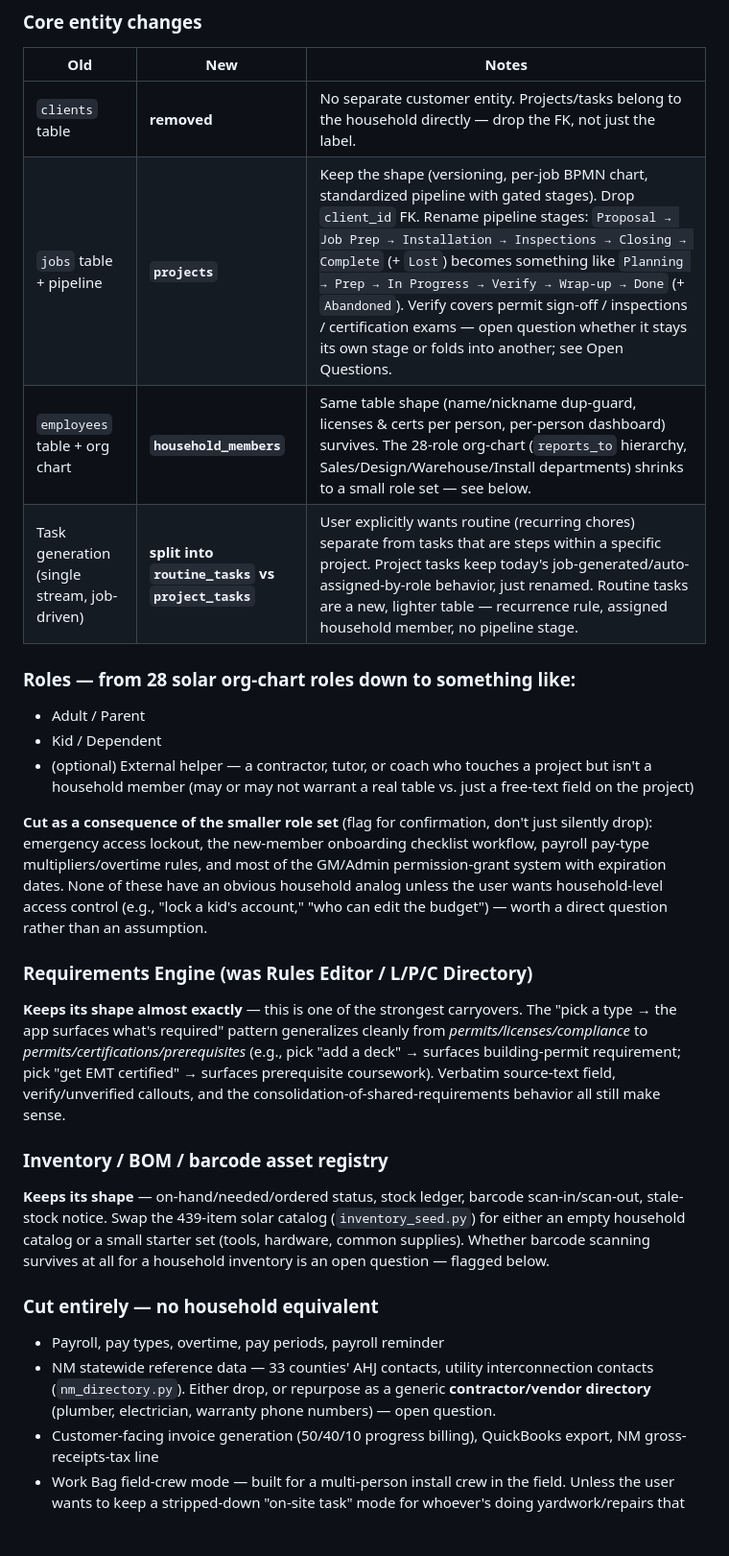
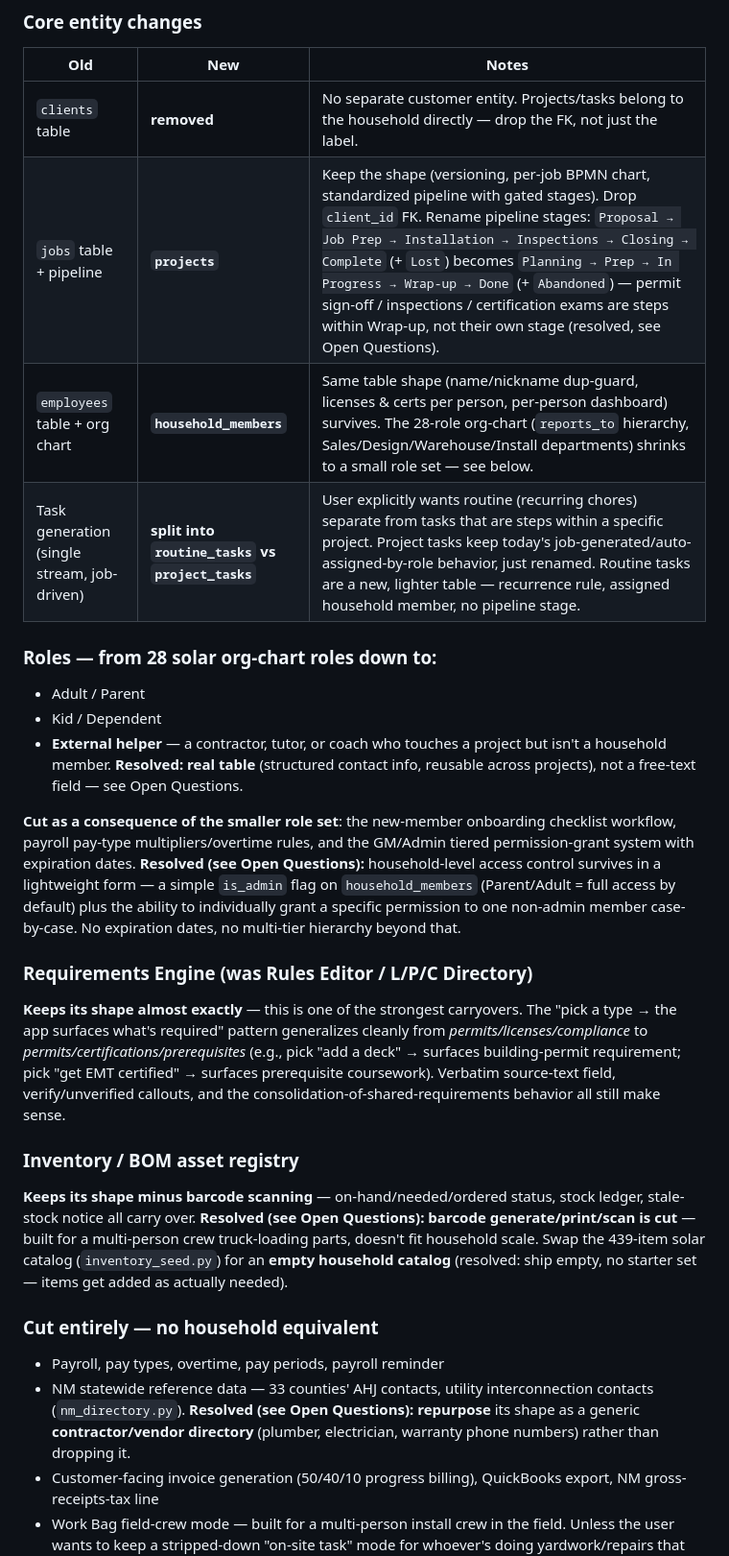
Before and after one commit to Rachel-Inman-88/Vixinman_Household_Compendium, a Markdown page: HANDOFF.md, the part around one of its changes. Shown at 96% size. Rendered like a GitHub page; blank space fills up the shorter version.

```diff
--- a/HANDOFF.md
+++ b/HANDOFF.md
@@ -52,23 +52,24 @@ something new from scratch.
 | Old | New | Notes |
 |---|---|---|
 | `clients` table | **removed** | No separate customer entity. Projects/tasks belong to the household directly — drop the FK, not just the label. |
-| `jobs` table + pipeline | **`projects`** | Keep the shape (versioning, per-job BPMN chart, standardized pipeline with gated stages). Drop `client_id` FK. Rename pipeline stages: `Proposal → Job Prep → Installation → Inspections → Closing → Complete` (+ `Lost`) becomes something like `Planning → Prep → In Progress → Verify → Wrap-up → Done` (+ `Abandoned`). Verify covers permit sign-off / inspections / certification exams — open question whether it stays its own stage or folds into another; see Open Questions. |
+| `jobs` table + pipeline | **`projects`** | Keep the shape (versioning, per-job BPMN chart, standardized pipeline with gated stages). Drop `client_id` FK. Rename pipeline stages: `Proposal → Job Prep → Installation → Inspections → Closing → Complete` (+ `Lost`) becomes `Planning → Prep → In Progress → Wrap-up → Done` (+ `Abandoned`) — permit sign-off / inspections / certification exams are steps within Wrap-up, not their own stage (resolved, see Open Questions). |
 | `employees` table + org chart | **`household_members`** | Same table shape (name/nickname dup-guard, licenses & certs per person, per-person dashboard) survives. The 28-role org-chart (`reports_to` hierarchy, Sales/Design/Warehouse/Install departments) shrinks to a small role set — see below. |
 | Task generation (single stream, job-driven) | **split into `routine_tasks` vs `project_tasks`** | User explicitly wants routine (recurring chores) separate from tasks that are steps within a specific project. Project tasks keep today's job-generated/auto-assigned-by-role behavior, just renamed. Routine tasks are a new, lighter table — recurrence rule, assigned household member, no pipeline stage. |
 
-### Roles — from 28 solar org-chart roles down to something like:
+### Roles — from 28 solar org-chart roles down to:
 - Adult / Parent
 - Kid / Dependent
-- (optional) External helper — a contractor, tutor, or coach who touches a project but
-  isn't a household member (may or may not warrant a real table vs. just a free-text
-  field on the project)
+- **External helper** — a contractor, tutor, or coach who touches a project but isn't a
+  household member. **Resolved: real table** (structured contact info, reusable across
+  projects), not a free-text field — see Open Questions.
 
-**Cut as a consequence of the smaller role set** (flag for confirmation, don't just
-silently drop): emergency access lockout, the new-member onboarding checklist workflow,
-payroll pay-type multipliers/overtime rules, and most of the GM/Admin permission-grant
-system with expiration dates. None of these have an obvious household analog unless the
-user wants household-level access control (e.g., "lock a kid's account," "who can edit
-the budget") — worth a direct question rather than an assumption.
+**Cut as a consequence of the smaller role set**: the new-member onboarding checklist
+workflow, payroll pay-type multipliers/overtime rules, and the GM/Admin tiered
+permission-grant system with expiration dates. **Resolved (see Open Questions):**
+household-level access control survives in a lightweight form — a simple `is_admin`
+flag on `household_members` (Parent/Adult = full access by default) plus the ability to
+individually grant a specific permission to one non-admin member case-by-case. No
+expiration dates, no multi-tier hierarchy beyond that.
 
 ### Requirements Engine (was Rules Editor / L/P/C Directory)
 **Keeps its shape almost exactly** — this is one of the strongest carryovers. The
@@ -78,19 +79,20 @@ the budget") — worth a direct question rather than an assumption.
 surfaces prerequisite coursework). Verbatim source-text field, verify/unverified
 callouts, and the consolidation-of-shared-requirements behavior all still make sense.
 
-### Inventory / BOM / barcode asset registry
-**Keeps its shape** — on-hand/needed/ordered status, stock ledger, barcode
-scan-in/scan-out, stale-stock notice. Swap the 439-item solar catalog
-(`inventory_seed.py`) for either an empty household catalog or a small starter set
-(tools, hardware, common supplies). Whether barcode scanning survives at all for a
-household inventory is an open question — flagged below.
+### Inventory / BOM asset registry
+**Keeps its shape minus barcode scanning** — on-hand/needed/ordered status, stock
+ledger, stale-stock notice all carry over. **Resolved (see Open Questions): barcode
+generate/print/scan is cut** — built for a multi-person crew truck-loading parts, doesn't
+fit household scale. Swap the 439-item solar catalog (`inventory_seed.py`) for an
+**empty household catalog** (resolved: ship empty, no starter set — items get added as
+actually needed).
 
 ### Cut entirely — no household equivalent
 - Payroll, pay types, overtime, pay periods, payroll reminder
 - NM statewide reference data — 33 counties' AHJ contacts, utility interconnection
-  contacts (`nm_directory.py`). Either drop, or repurpose as a generic
-  **contractor/vendor directory** (plumber, electrician, warranty phone numbers) —
-  open question.
+  contacts (`nm_directory.py`). **Resolved (see Open Questions): repurpose** its shape
+  as a generic **contractor/vendor directory** (plumber, electrician, warranty phone
+  numbers) rather than dropping it.
 - Customer-facing invoice generation (50/40/10 progress billing), QuickBooks export, NM
   gross-receipts-tax line
 - Work Bag field-crew mode — built for a multi-person install crew in the field. Unless
```
Also changed, not shown: other parts of HANDOFF.md (+23 -10 lines).
